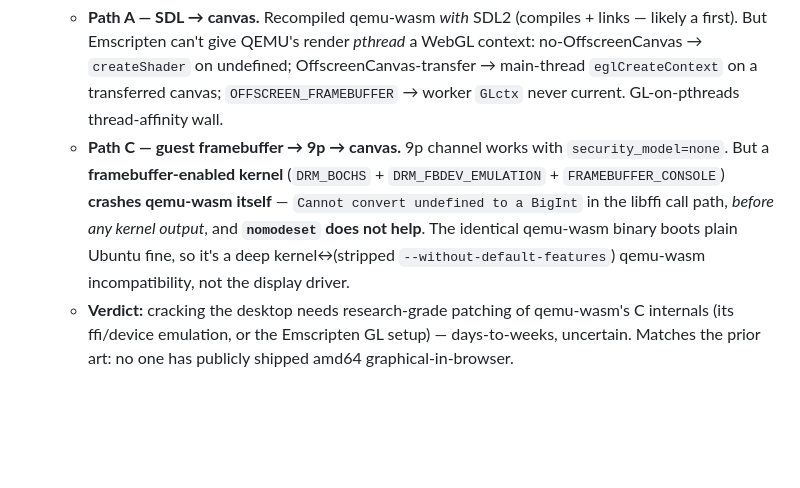
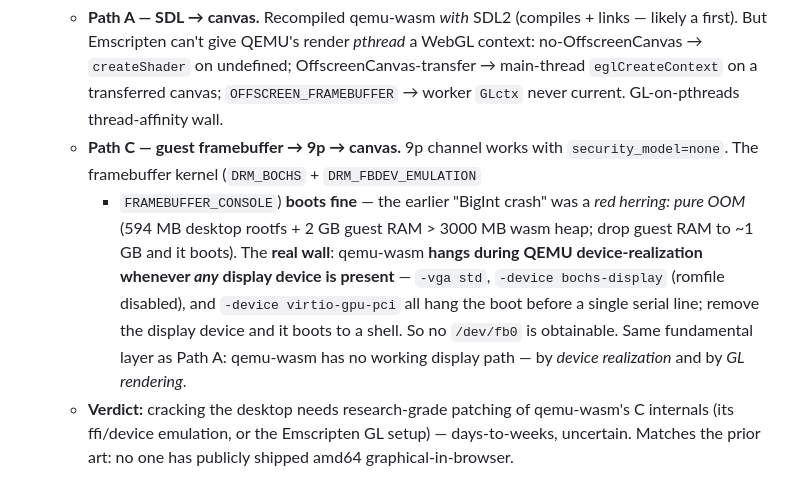
Before and after one commit to ethandacat/ethan-codes.com, a Markdown page: ROADMAP.md, the part around the change. GitHub-like rendering; blank space fills up the shorter version.

Commit message:
Correct Path C findings: OOM red herring; real wall is qemu-wasm hanging on any display device
Framebuffer kernel boots fine at fitting RAM. But qemu-wasm hangs realizing any
display device (VGA std / bochs-display / virtio-gpu-pci) before serial output,
so no /dev/fb0 is obtainable. Same engine-level layer as Path A's GL wall.

```diff
--- a/ROADMAP.md
+++ b/ROADMAP.md
@@ -47,12 +47,15 @@ inherent to the browser, not a bug we can engineer away. The target is an impres
     main-thread `eglCreateContext` on a transferred canvas; `OFFSCREEN_FRAMEBUFFER` →
     worker `GLctx` never current. GL-on-pthreads thread-affinity wall.
   - **Path C — guest framebuffer → 9p → canvas.** 9p channel works with
-    `security_model=none`. But a **framebuffer-enabled kernel** (`DRM_BOCHS` +
-    `DRM_FBDEV_EMULATION` + `FRAMEBUFFER_CONSOLE`) **crashes qemu-wasm itself** —
-    `Cannot convert undefined to a BigInt` in the libffi call path, *before any kernel
-    output*, and **`nomodeset` does not help**. The identical qemu-wasm binary boots
-    plain Ubuntu fine, so it's a deep kernel↔(stripped `--without-default-features`)
-    qemu-wasm incompatibility, not the display driver.
+    `security_model=none`. The framebuffer kernel (`DRM_BOCHS` + `DRM_FBDEV_EMULATION`
+    + `FRAMEBUFFER_CONSOLE`) **boots fine** — the earlier "BigInt crash" was a *red
+    herring: pure OOM* (594 MB desktop rootfs + 2 GB guest RAM > 3000 MB wasm heap;
+    drop guest RAM to ~1 GB and it boots). The **real wall**: qemu-wasm **hangs during
+    QEMU device-realization whenever *any* display device is present** — `-vga std`,
+    `-device bochs-display` (romfile disabled), and `-device virtio-gpu-pci` all hang
+    the boot before a single serial line; remove the display device and it boots to a
+    shell. So no `/dev/fb0` is obtainable. Same fundamental layer as Path A: qemu-wasm
+    has no working display path — by *device realization* and by *GL rendering*.
   - **Verdict:** cracking the desktop needs research-grade patching of qemu-wasm's C
     internals (its ffi/device emulation, or the Emscripten GL setup) — days-to-weeks,
     uncertain. Matches the prior art: no one has publicly shipped amd64 graphical-in-browser.
```
